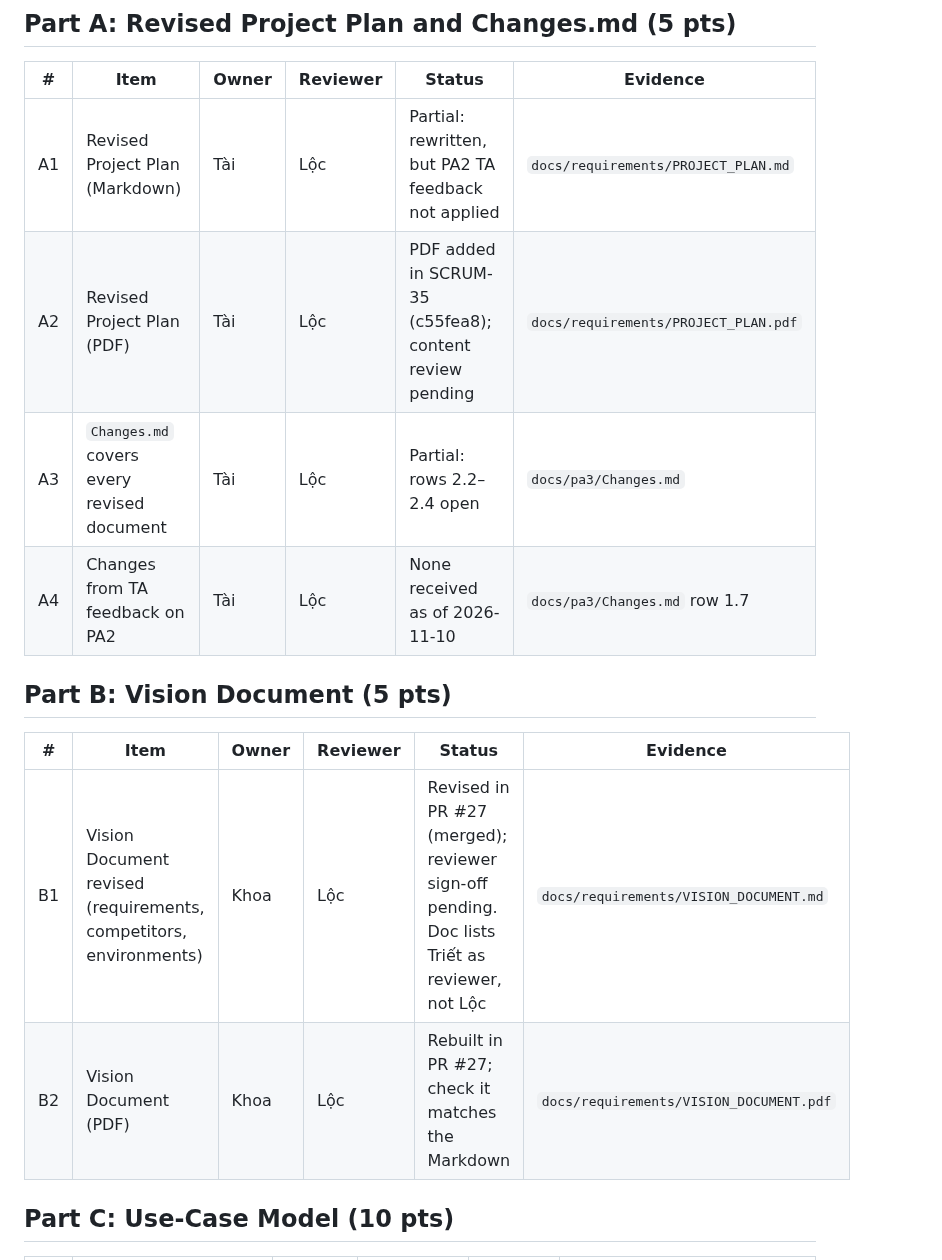
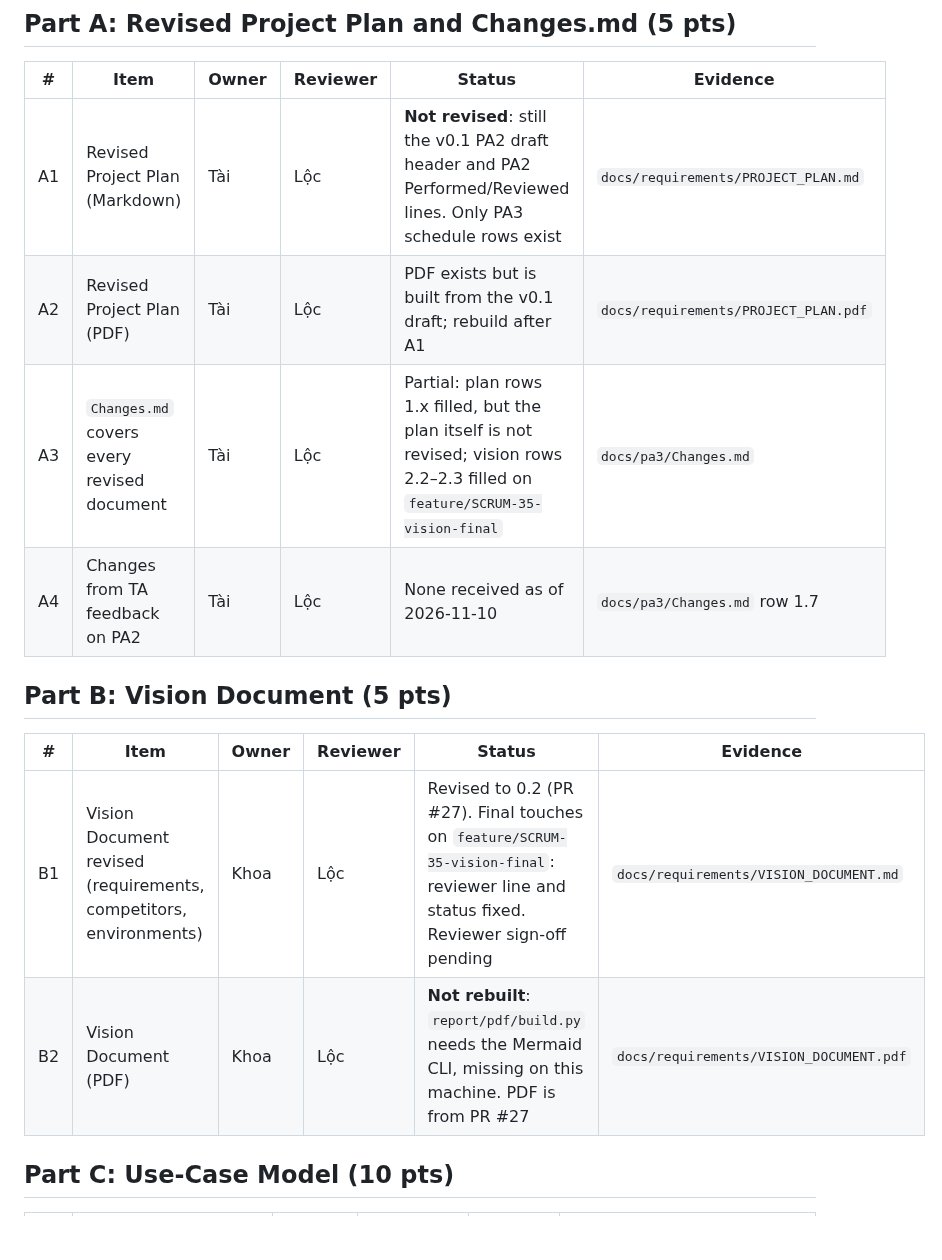
Before and after one commit to nguyendinhthienloc/DebateSpeak, a Markdown page: docs/pa3/CHECKLIST.md, the part around the change. GitHub-like rendering; blank space fills up the shorter version.

Commit message:
Checklist: correct plan and vision rows

```diff
--- a/docs/pa3/CHECKLIST.md
+++ b/docs/pa3/CHECKLIST.md
@@ -8,17 +8,17 @@ Deadline was Fri 2026-11-13. Submission buffer 11-14 to 11-15.
 
 | # | Item | Owner | Reviewer | Status | Evidence |
 |---|---|---|---|---|---|
-| A1 | Revised Project Plan (Markdown) | Tài | Lộc | Partial: rewritten, but PA2 TA feedback not applied | `docs/requirements/PROJECT_PLAN.md` |
-| A2 | Revised Project Plan (PDF) | Tài | Lộc | PDF added in SCRUM-35 (c55fea8); content review pending | `docs/requirements/PROJECT_PLAN.pdf` |
-| A3 | `Changes.md` covers every revised document | Tài | Lộc | Partial: rows 2.2–2.4 open | `docs/pa3/Changes.md` |
+| A1 | Revised Project Plan (Markdown) | Tài | Lộc | **Not revised**: still the v0.1 PA2 draft header and PA2 Performed/Reviewed lines. Only PA3 schedule rows exist | `docs/requirements/PROJECT_PLAN.md` |
+| A2 | Revised Project Plan (PDF) | Tài | Lộc | PDF exists but is built from the v0.1 draft; rebuild after A1 | `docs/requirements/PROJECT_PLAN.pdf` |
+| A3 | `Changes.md` covers every revised document | Tài | Lộc | Partial: plan rows 1.x filled, but the plan itself is not revised; vision rows 2.2–2.3 filled on `feature/SCRUM-35-vision-final` | `docs/pa3/Changes.md` |
 | A4 | Changes from TA feedback on PA2 | Tài | Lộc | None received as of 2026-11-10 | `docs/pa3/Changes.md` row 1.7 |
 
 ## Part B: Vision Document (5 pts)
 
 | # | Item | Owner | Reviewer | Status | Evidence |
 |---|---|---|---|---|---|
-| B1 | Vision Document revised (requirements, competitors, environments) | Khoa | Lộc | Revised in PR #27 (merged); reviewer sign-off pending. Doc lists Triết as reviewer, not Lộc | `docs/requirements/VISION_DOCUMENT.md` |
-| B2 | Vision Document (PDF) | Khoa | Lộc | Rebuilt in PR #27; check it matches the Markdown | `docs/requirements/VISION_DOCUMENT.pdf` |
+| B1 | Vision Document revised (requirements, competitors, environments) | Khoa | Lộc | Revised to 0.2 (PR #27). Final touches on `feature/SCRUM-35-vision-final`: reviewer line and status fixed. Reviewer sign-off pending | `docs/requirements/VISION_DOCUMENT.md` |
+| B2 | Vision Document (PDF) | Khoa | Lộc | **Not rebuilt**: `report/pdf/build.py` needs the Mermaid CLI, missing on this machine. PDF is from PR #27 | `docs/requirements/VISION_DOCUMENT.pdf` |
 
 ## Part C: Use-Case Model (10 pts)
 
```
